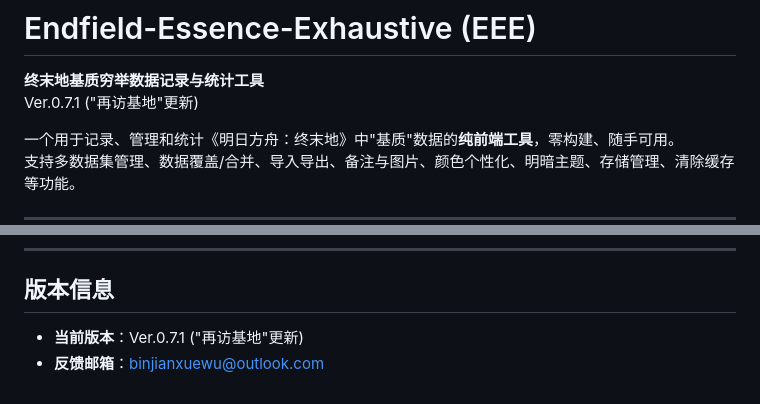
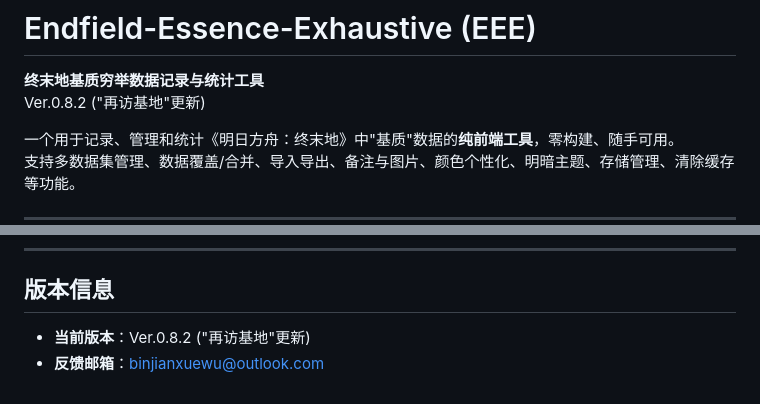
Before and after one commit to HIDDENSNOWER/endfield-essence-exhaustive, a Markdown page: README.md, 2 parts joined by grey strips. GitHub-like rendering.

Commit message:
版本号修补

```diff
--- a/README.md
+++ b/README.md
@@ -1,7 +1,7 @@
 # Endfield-Essence-Exhaustive (EEE)
 
 **终末地基质穷举数据记录与统计工具**
-Ver.0.7.1 ("再访基地"更新)
+Ver.0.8.2 ("再访基地"更新)
 
 一个用于记录、管理和统计《明日方舟：终末地》中"基质"数据的**纯前端工具**，零构建、随手可用。
 支持多数据集管理、数据覆盖/合并、导入导出、备注与图片、颜色个性化、明暗主题、存储管理、清除缓存等功能。
@@ -174,5 +174,5 @@ Ver.0.7.1 ("再访基地"更新)
 
 ## 版本信息
 
-- **当前版本**：Ver.0.7.1 ("再访基地"更新)
+- **当前版本**：Ver.0.8.2 ("再访基地"更新)
 - **反馈邮箱**：binjianxuewu@outlook.com
```
Also changed, not shown: ARCHITECTURE.md (+1 -1 lines).
